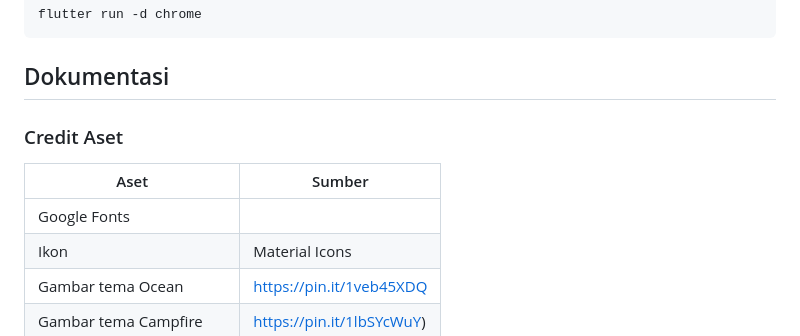
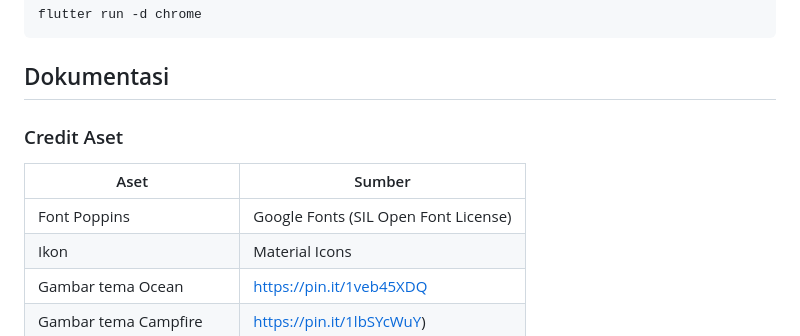
Before and after one commit to ysjltaa/quizly, a Markdown page: README.md, the part around one of its changes. GitHub-like rendering.

Commit message:
Revise README formatting and asset credits
Updated README format and improved asset credit details.

````diff
--- a/README.md
+++ b/README.md
@@ -71,11 +73,10 @@ flutter run -d chrome
 ```
 
 ## Dokumentasi
-
 ### Credit Aset
 | Aset | Sumber |
 |---|---|
-|Google Fonts|
+| Font Poppins | Google Fonts (SIL Open Font License) |
 | Ikon | Material Icons |
 | Gambar tema Ocean | https://pin.it/1veb45XDQ |
 | Gambar tema Campfire | https://pin.it/1lbSYcWuY) |
````
Also changed, not shown: other parts of README.md (+5 -3 lines).
